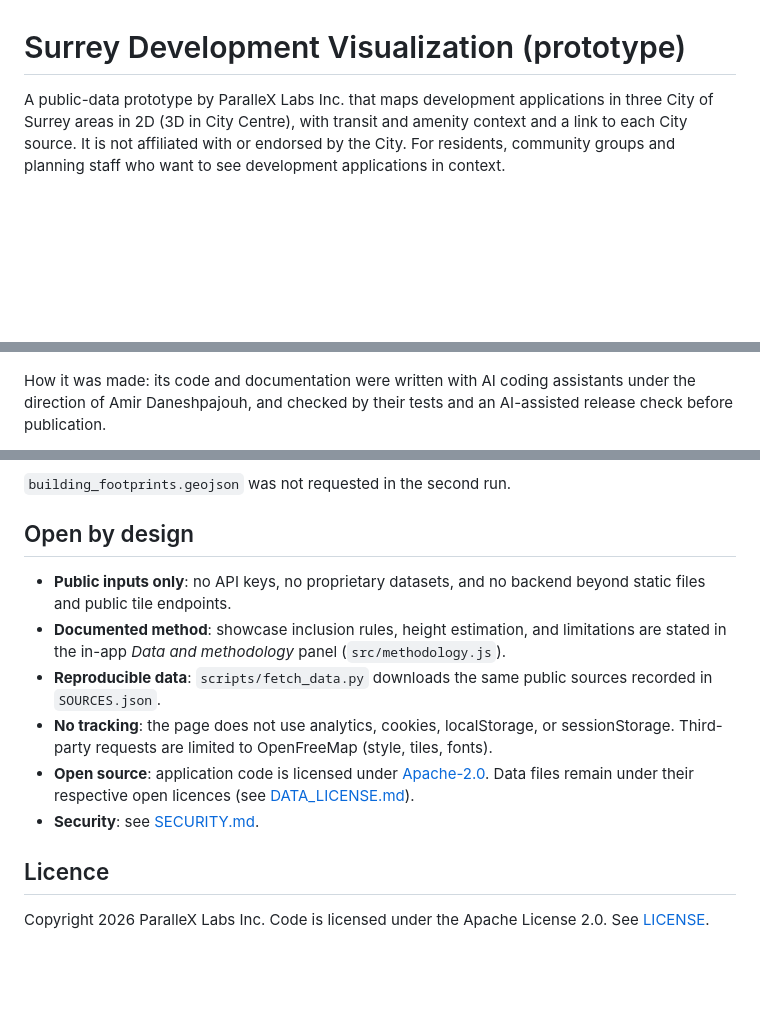
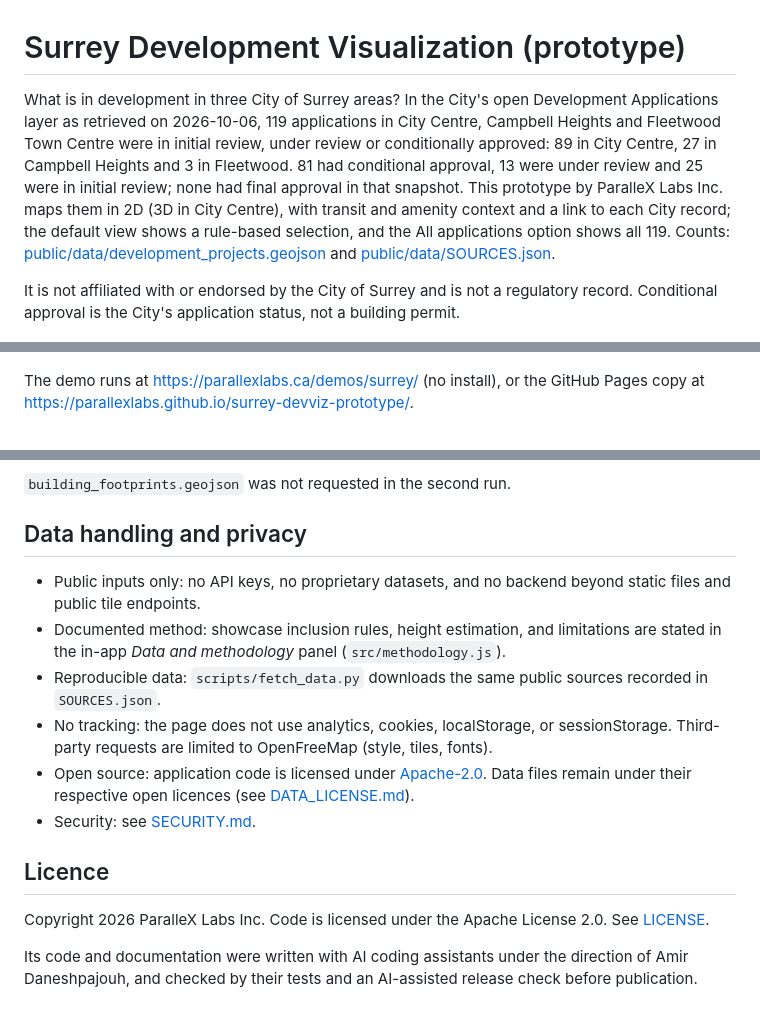
Before and after one commit to parallexlabs/surrey-devviz-prototype, a Markdown page: README.md, 3 parts joined by grey strips. Rendered like a GitHub page; blank space fills up the shorter version.

```diff
--- a/README.md
+++ b/README.md
@@ -1,8 +1,10 @@
 # Surrey Development Visualization (prototype)
 
-A public-data prototype by ParalleX Labs Inc. that maps development applications in three City of Surrey areas in 2D (3D in City Centre), with transit and amenity context and a link to each City source. It is not affiliated with or endorsed by the City. For residents, community groups and planning staff who want to see development applications in context.
+What is in development in three City of Surrey areas? In the City's open Development Applications layer as retrieved on 2026-10-06, 119 applications in City Centre, Campbell Heights and Fleetwood Town Centre were in initial review, under review or conditionally approved: 89 in City Centre, 27 in Campbell Heights and 3 in Fleetwood. 81 had conditional approval, 13 were under review and 25 were in initial review; none had final approval in that snapshot. This prototype by ParalleX Labs Inc. maps them in 2D (3D in City Centre), with transit and amenity context and a link to each City record; the default view shows a rule-based selection, and the All applications option shows all 119. Counts: [public/data/development_projects.geojson](public/data/development_projects.geojson) and [public/data/SOURCES.json](public/data/SOURCES.json).
+
+It is not affiliated with or endorsed by the City of Surrey and is not a regulatory record. Conditional approval is the City's application status, not a building permit.
 
 ![Overview of the demo: the map of the three City of Surrey pilot areas (City Centre, Fleetwood Town Centre and Campbell Heights) with application markers and outlines, SkyTrain and plan overlays, the at-a-glance counts and the project list.](docs/media/hero.png)
 
-How it was made: its code and documentation were written with AI coding assistants under the direction of Amir Daneshpajouh, and checked by their tests and an AI-assisted release check before publication.
+The demo runs at https://parallexlabs.ca/demos/surrey/ (no install), or the GitHub Pages copy at https://parallexlabs.github.io/surrey-devviz-prototype/.
 
@@ -198,15 +138,17 @@ After building footprints load only when that layer is first checked:
 
 `building_footprints.geojson` was not requested in the second run.
 
-## Open by design
+## Data handling and privacy
 
-- **Public inputs only**: no API keys, no proprietary datasets, and no backend beyond static files and public tile endpoints.
-- **Documented method**: showcase inclusion rules, height estimation, and limitations are stated in the in-app *Data and methodology* panel (`src/methodology.js`).
-- **Reproducible data**: `scripts/fetch_data.py` downloads the same public sources recorded in `SOURCES.json`.
-- **No tracking**: the page does not use analytics, cookies, localStorage, or sessionStorage. Third-party requests are limited to OpenFreeMap (style, tiles, fonts).
-- **Open source**: application code is licensed under [Apache-2.0](LICENSE). Data files remain under their respective open licences (see [DATA_LICENSE.md](DATA_LICENSE.md)).
-- **Security**: see [SECURITY.md](SECURITY.md).
+- Public inputs only: no API keys, no proprietary datasets, and no backend beyond static files and public tile endpoints.
+- Documented method: showcase inclusion rules, height estimation, and limitations are stated in the in-app *Data and methodology* panel (`src/methodology.js`).
+- Reproducible data: `scripts/fetch_data.py` downloads the same public sources recorded in `SOURCES.json`.
+- No tracking: the page does not use analytics, cookies, localStorage, or sessionStorage. Third-party requests are limited to OpenFreeMap (style, tiles, fonts).
+- Open source: application code is licensed under [Apache-2.0](LICENSE). Data files remain under their respective open licences (see [DATA_LICENSE.md](DATA_LICENSE.md)).
+- Security: see [SECURITY.md](SECURITY.md).
 
 ## Licence
 
 Copyright 2026 ParalleX Labs Inc. Code is licensed under the Apache License 2.0. See [LICENSE](LICENSE).
+
+Its code and documentation were written with AI coding assistants under the direction of Amir Daneshpajouh, and checked by their tests and an AI-assisted release check before publication.
```
Also changed, not shown: other parts of README.md (+11 -73 lines).
